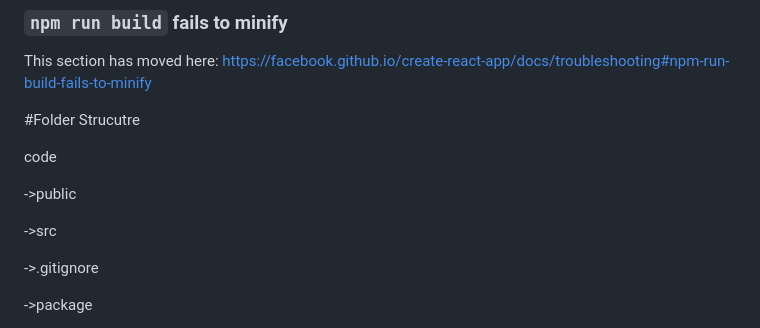
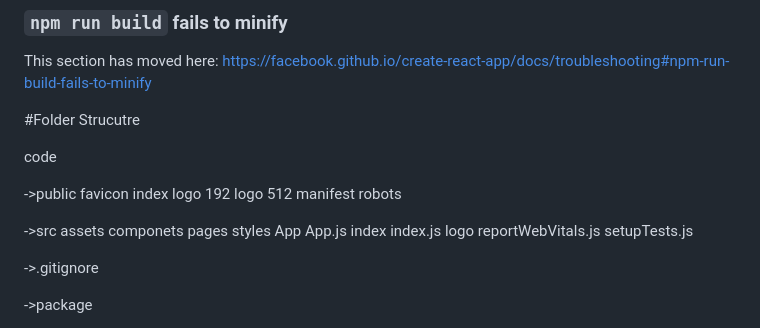
Before and after one commit to 202400328-dev/fit-flex-fitness, a Markdown page: README.md, the part around the change. Drawn GitHub-style.

```diff
--- a/README.md
+++ b/README.md
@@ -76,8 +76,25 @@ This section has moved here: [https://facebook.github.io/create-react-app/docs/t
 code
 
 ->public
+favicon
+index
+logo 192
+logo 512
+manifest
+robots
 
 ->src
+assets
+componets
+pages
+styles
+App
+App.js
+index
+index.js
+logo
+reportWebVitals.js
+setupTests.js
 
 ->.gitignore
 
```
